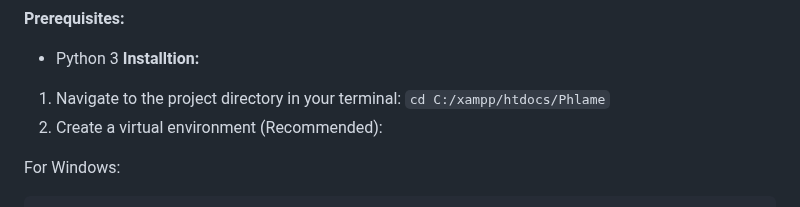
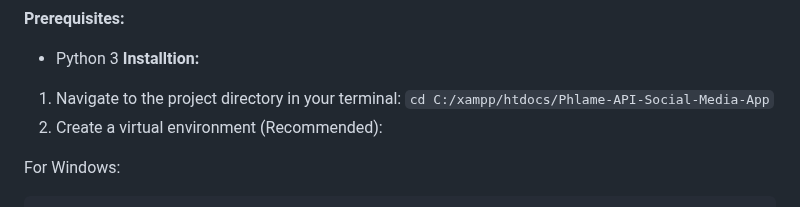
Before and after one commit to Mahanidhii/Phlame-API-Social-Media-App, a Markdown page: README.md, the part around the change. Rendered like a GitHub page.

````diff
--- a/README.md
+++ b/README.md
@@ -98,7 +98,7 @@
 - Python 3
 **Installtion:**
 1. Navigate to the project directory in your terminal:
-```cd C:/xampp/htdocs/Phlame```
+```cd C:/xampp/htdocs/Phlame-API-Social-Media-App```
 2. Create a virtual environment (Recommended):
 
 For Windows:
````
